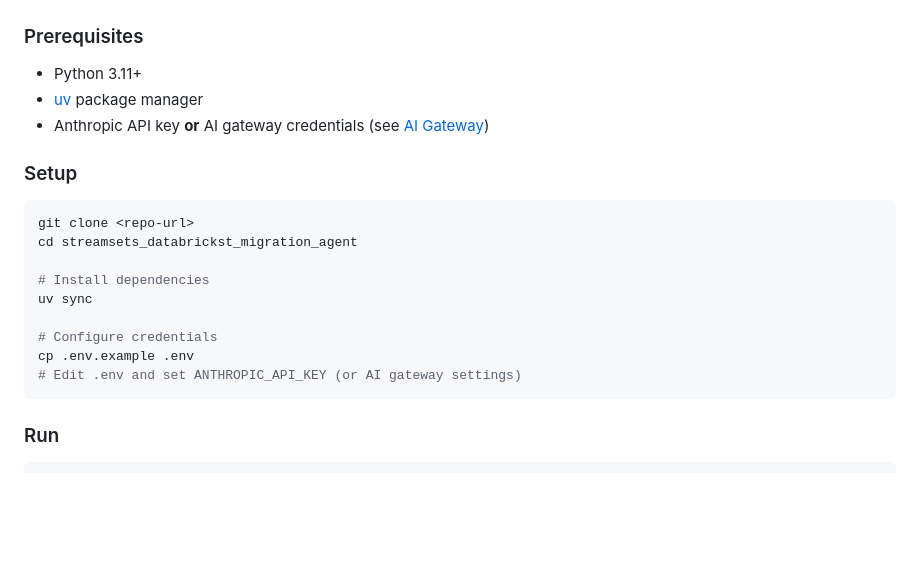
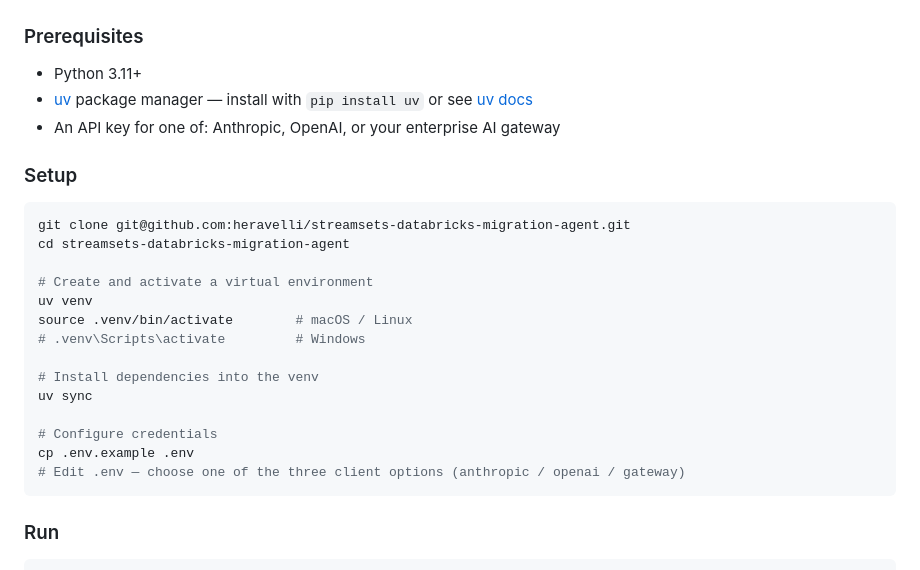
Before and after one commit to heravelli/streamsets-databricks-migration-agent, a Markdown page: README.md, the part around the change. GitHub-like rendering; blank space fills up the shorter version.

Commit message:
README: add uv venv create/activate steps and correct clone URL
Co-Authored-By: Claude Sonnet 4.6 <noreply@anthropic.com>

````diff
--- a/README.md
+++ b/README.md
@@ -26,21 +26,26 @@ The agent auto-selects the best Databricks target per pipeline:
 
 ### Prerequisites
 - Python 3.11+
-- [uv](https://docs.astral.sh/uv/) package manager
-- Anthropic API key **or** AI gateway credentials (see [AI Gateway](#ai-gateway))
+- [uv](https://docs.astral.sh/uv/) package manager — install with `pip install uv` or see [uv docs](https://docs.astral.sh/uv/getting-started/installation/)
+- An API key for one of: Anthropic, OpenAI, or your enterprise AI gateway
 
 ### Setup
 
 ```bash
-git clone <repo-url>
-cd streamsets_databrickst_migration_agent
+git clone git@github.com:heravelli/streamsets-databricks-migration-agent.git
+cd streamsets-databricks-migration-agent
 
-# Install dependencies
+# Create and activate a virtual environment
+uv venv
+source .venv/bin/activate        # macOS / Linux
+# .venv\Scripts\activate         # Windows
+
+# Install dependencies into the venv
 uv sync
 
 # Configure credentials
 cp .env.example .env
-# Edit .env and set ANTHROPIC_API_KEY (or AI gateway settings)
+# Edit .env — choose one of the three client options (anthropic / openai / gateway)
 ```
 
 ### Run
````
